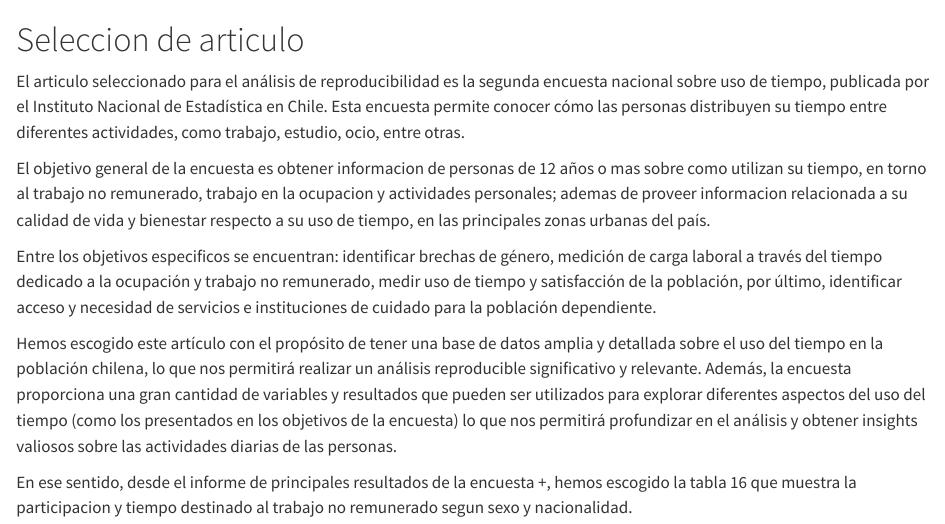
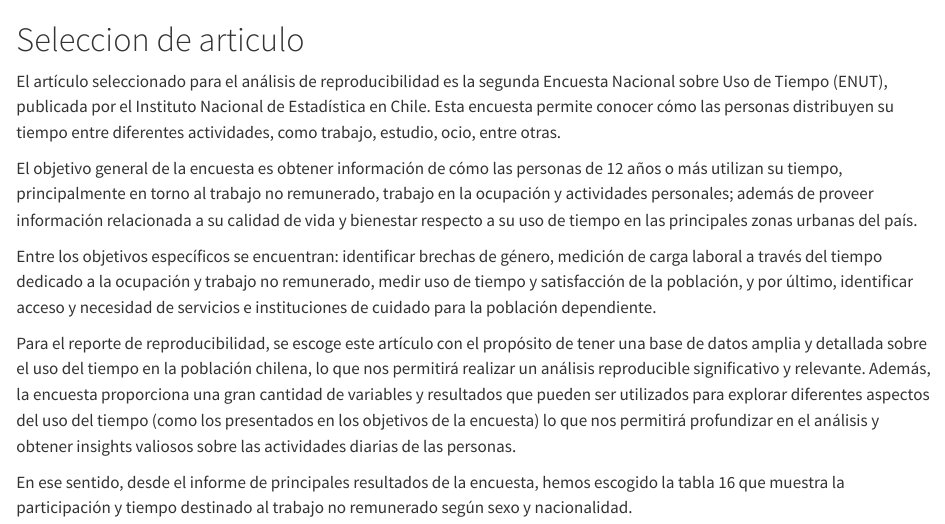
Before and after one commit to josefinabd/ej-repro-grupo3, a Quarto document (scripts/01_ seleccion_articulo.qmd): the page in a window 1100 px wide, from its top. Rendered offline with R 4.5, knitr and Pandoc in place of Quarto, with nearby package versions.

Commit message:
cambios qmd

```diff
--- a/scripts/01_ seleccion_articulo.qmd
+++ b/scripts/01_ seleccion_articulo.qmd
@@ -1,11 +1,11 @@
 # Seleccion de articulo
 
-El articulo seleccionado para el análisis de reproducibilidad es la segunda encuesta nacional sobre uso de tiempo, publicada por el Instituto Nacional de Estadística en Chile. Esta encuesta permite conocer cómo las personas distribuyen su tiempo entre diferentes actividades, como trabajo, estudio, ocio, entre otras.
+El artículo seleccionado para el análisis de reproducibilidad es la segunda Encuesta Nacional sobre Uso de Tiempo (ENUT), publicada por el Instituto Nacional de Estadística en Chile. Esta encuesta permite conocer cómo las personas distribuyen su tiempo entre diferentes actividades, como trabajo, estudio, ocio, entre otras.
 
-El objetivo general de la encuesta es obtener informacion de personas de 12 años o mas sobre como utilizan su tiempo, en torno al trabajo no remunerado, trabajo en la ocupacion y actividades personales; ademas de proveer informacion relacionada a su calidad de vida y bienestar respecto a su uso de tiempo, en las principales zonas urbanas del país.
+El objetivo general de la encuesta es obtener información de cómo las personas de 12 años o más utilizan su tiempo, principalmente en torno al trabajo no remunerado, trabajo en la ocupación y actividades personales; además de proveer información relacionada a su calidad de vida y bienestar respecto a su uso de tiempo en las principales zonas urbanas del país.
 
-Entre los objetivos especificos se encuentran: identificar brechas de género, medición de carga laboral a través del tiempo dedicado a la ocupación y trabajo no remunerado, medir uso de tiempo y satisfacción de la población, por último, identificar acceso y necesidad de servicios e instituciones de cuidado para la población dependiente.
+Entre los objetivos específicos se encuentran: identificar brechas de género, medición de carga laboral a través del tiempo dedicado a la ocupación y trabajo no remunerado, medir uso de tiempo y satisfacción de la población, y por último, identificar acceso y necesidad de servicios e instituciones de cuidado para la población dependiente.
 
-Hemos escogido este artículo con el propósito de tener una base de datos amplia y detallada sobre el uso del tiempo en la población chilena, lo que nos permitirá realizar un análisis reproducible significativo y relevante. Además, la encuesta proporciona una gran cantidad de variables y resultados que pueden ser utilizados para explorar diferentes aspectos del uso del tiempo (como los presentados en los objetivos de la encuesta) lo que nos permitirá profundizar en el análisis y obtener insights valiosos sobre las actividades diarias de las personas.
+Para el reporte de reproducibilidad, se escoge este artículo con el propósito de tener una base de datos amplia y detallada sobre el uso del tiempo en la población chilena, lo que nos permitirá realizar un análisis reproducible significativo y relevante. Además, la encuesta proporciona una gran cantidad de variables y resultados que pueden ser utilizados para explorar diferentes aspectos del uso del tiempo (como los presentados en los objetivos de la encuesta) lo que nos permitirá profundizar en el análisis y obtener insights valiosos sobre las actividades diarias de las personas.
 
-En ese sentido, desde el informe de principales resultados de la encuesta +, hemos escogido la tabla 16 que muestra la participacion y tiempo destinado al trabajo no remunerado segun sexo y nacionalidad.
+En ese sentido, desde el informe de principales resultados de la encuesta, hemos escogido la tabla 16 que muestra la participación y tiempo destinado al trabajo no remunerado según sexo y nacionalidad.
```
Also changed, not shown: index.qmd (+1 -5 lines), scripts/02_evaluacion_reproducibilidad.qmd (+3 -3 lines).
